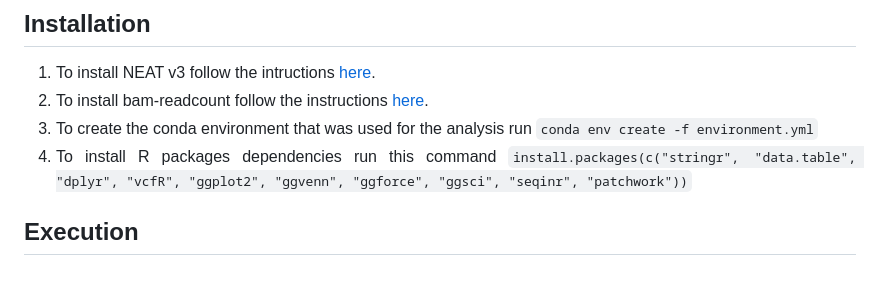
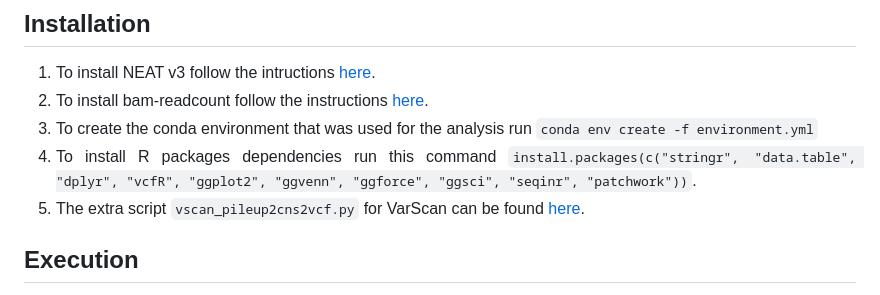
Before and after one commit to sfragkoul/synth4bench, a Markdown page: README.md, the part around the change. Rendered like a GitHub page.

```diff
--- a/README.md
+++ b/README.md
@@ -40,7 +40,8 @@ All data are open and available in [Zenodo](https://zenodo.org/records/10683211)
 1. To install NEAT v3 follow the intructions [here](https://github.com/ncsa/NEAT/blob/master/README.md#installation).
 2. To install bam-readcount follow the instructions [here](https://github.com/genome/bam-readcount/tree/master#installation).
 3. To create the conda environment that was used for the analysis run `conda env create -f environment.yml`
-4. To install R packages dependencies run this command `install.packages(c("stringr", "data.table", "dplyr", "vcfR", "ggplot2", "ggvenn", "ggforce", "ggsci", "seqinr", "patchwork"))`
+4. To install R packages dependencies run this command `install.packages(c("stringr", "data.table", "dplyr", "vcfR", "ggplot2", "ggvenn", "ggforce", "ggsci", "seqinr", "patchwork"))`.
+5. The extra script `vscan_pileup2cns2vcf.py` for VarScan can be found [here](https://github.com/sfragkoul/Varscan2VCF).
 
 
 ## Execution
```
